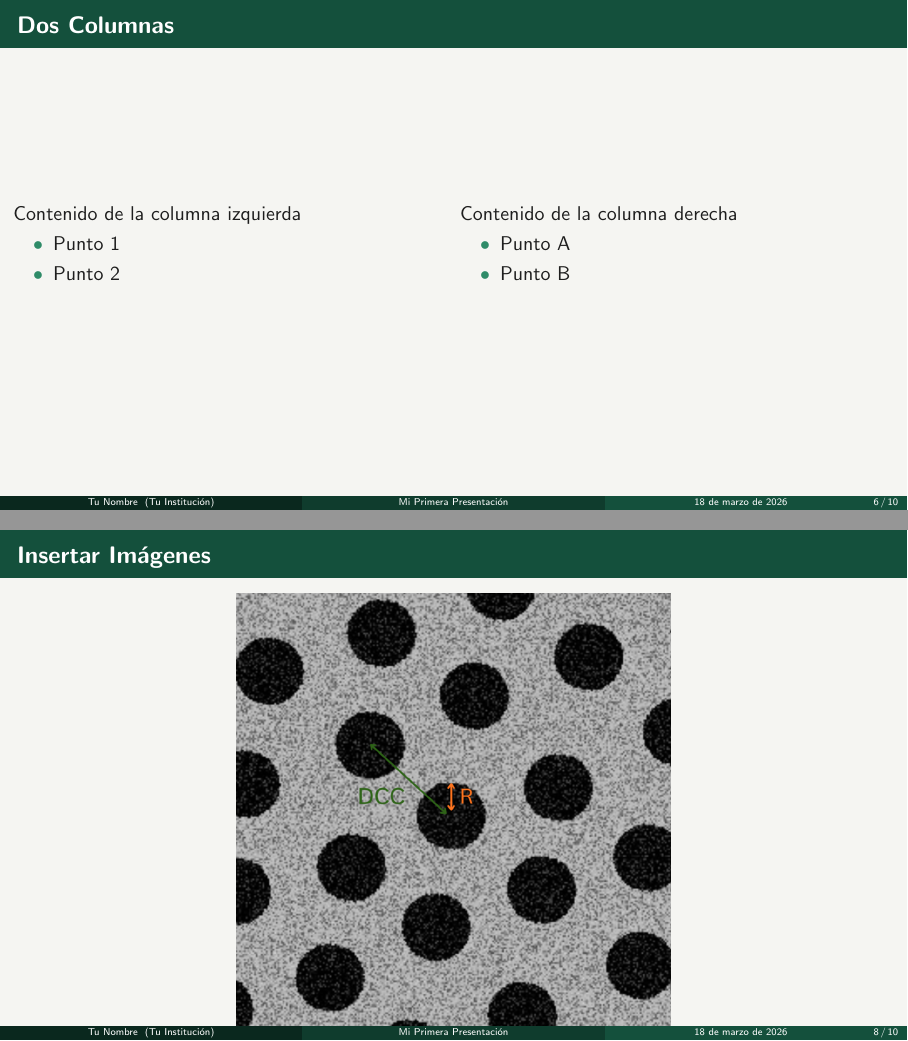
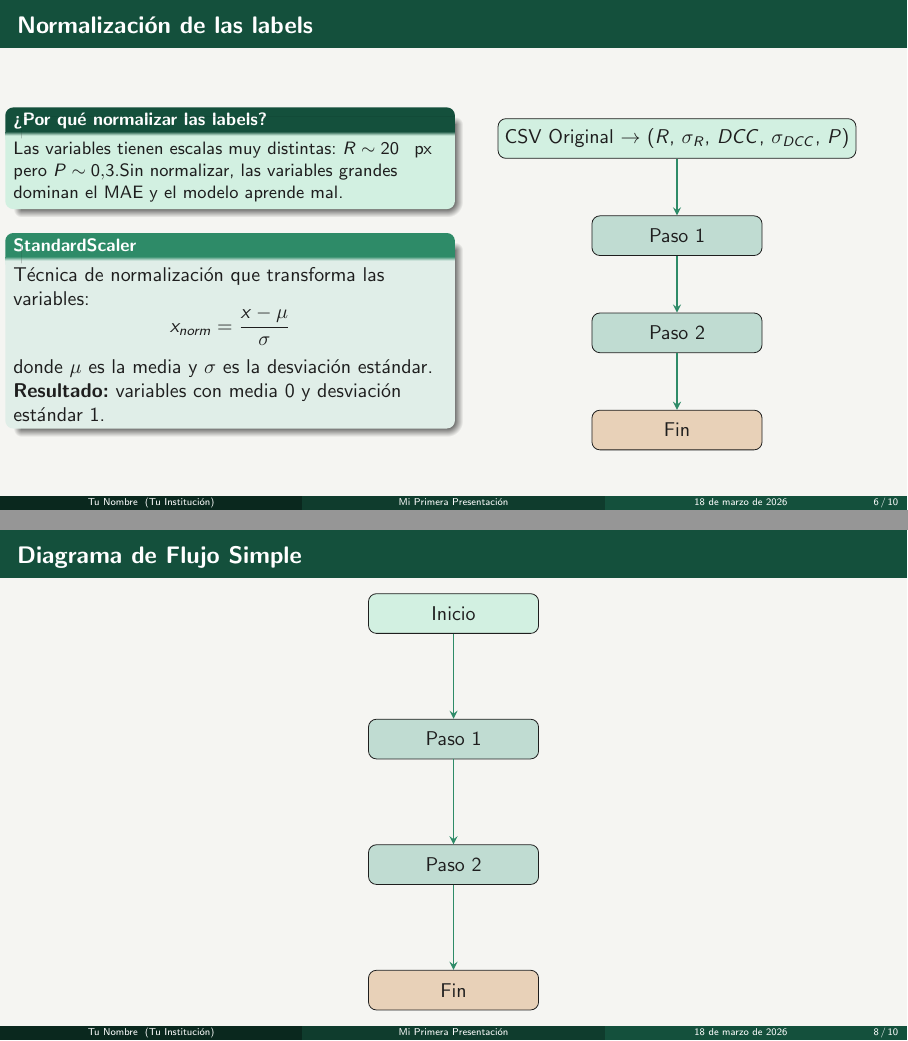
Before and after one commit to agusottaviano/Presentacion, LaTeX slides (template_beamer.tex): pages 6 and 8 of 10, joined at a grey line. Compiled offline with pdfLaTeX.

Commit message:
Slide Normalización

```diff
--- a/template_beamer.tex
+++ b/template_beamer.tex
@@ -7,6 +7,7 @@
 \usepackage{amsmath}
 \usepackage{amssymb}
 \usepackage{tikz}
+\usetikzlibrary{positioning}
 \usepackage{booktabs}
 \usepackage{tcolorbox}
 
@@ -191,25 +192,55 @@
 
 
 % ============================================
-% SECCIÓN 3: COLUMNAS Y LAYOUTS
+% SECCIÓN 3: Normalización de las labels
 % ============================================
-\section{Columnas}
+\section{Normalización de las labels}
 
-\begin{frame}{Dos Columnas}
+\begin{frame}{Normalización de las labels}
     \begin{columns}[T]
         \column{0.5\textwidth}
-        Contenido de la columna izquierda
-        \begin{itemize}
-            \item Punto 1
-            \item Punto 2
-        \end{itemize}
+        \begin{block}{¿Por qué normalizar las labels?}
+            Las variables tienen escalas muy distintas: $R \sim 20$ \, px pero  $P \sim 0.3$.Sin normalizar, las variables grandes dominan el MAE y el modelo aprende mal.
+        \end{block}
+
+        \begin{exampleblock}{StandardScaler}
+            Técnica de normalización que transforma las variables:
+            $$
+                x_{norm} = \frac{x - \mu}{\sigma}
+            $$
+            donde $\mu$ es la media y $\sigma$ es la desviación estándar.
+
+            \textbf{Resultado:} variables con media 0 y desviación estándar 1.
+        \end{exampleblock}
 
         \column{0.5\textwidth}
-        Contenido de la columna derecha
-        \begin{itemize}
-            \item Punto A
-            \item Punto B
-        \end{itemize}
+
+        \begin{center}
+            \begin{tikzpicture}[node distance=1cm, >=stealth]
+
+                % Nodo 1
+                \node[draw, rounded corners, fill=C3, minimum width=3cm, minimum height=0.7cm] (inicio)
+                    {CSV Original $\rightarrow$ ($R$, $\sigma_R$, $DCC$, $\sigma_{DCC}$, $P$)};
+
+                % Nodo 2
+                \node[draw, rounded corners, fill=C2!30, minimum width=3cm, minimum height=0.7cm, below=of inicio] (paso1)
+                    {Paso 1};
+
+                % Nodo 3
+                \node[draw, rounded corners, fill=C2!30, minimum width=3cm, minimum height=0.7cm, below=of paso1] (paso2)
+                    {Paso 2};
+
+                % Nodo 4
+                \node[draw, rounded corners, fill=CA!30, minimum width=3cm, minimum height=0.7cm, below=of paso2] (fin)
+                    {Fin};
+
+                % Flechas
+                \draw[->, thick, color=C2] (inicio) -- (paso1);
+                \draw[->, thick, color=C2] (paso1) -- (paso2);
+                \draw[->, thick, color=C2] (paso2) -- (fin);
+
+            \end{tikzpicture}
+        \end{center}
     \end{columns}
 \end{frame}
 
@@ -238,15 +269,34 @@
 % ============================================
 \section{Figuras}
 
-\begin{frame}{Insertar Imágenes}
+\begin{frame}{Diagrama de Flujo Simple}
 
     \begin{center}
-        \includegraphics[width=0.5\textwidth]{Imagenes/ImagenAAO.png}
+        \begin{tikzpicture}[node distance=1.5cm, >=stealth]
 
+            % Nodo 1
+            \node[draw, rounded corners, fill=C3, minimum width=3cm, minimum height=0.7cm] (inicio)
+                {Inicio};
+
+            % Nodo 2
+            \node[draw, rounded corners, fill=C2!30, minimum width=3cm, minimum height=0.7cm, below=of inicio] (paso1)
+                {Paso 1};
+
+            % Nodo 3
+            \node[draw, rounded corners, fill=C2!30, minimum width=3cm, minimum height=0.7cm, below=of paso1] (paso2)
+                {Paso 2};
+
+            % Nodo 4
+            \node[draw, rounded corners, fill=CA!30, minimum width=3cm, minimum height=0.7cm, below=of paso2] (fin)
+                {Fin};
+
+            % Flechas
+            \draw[->, thick, color=C2] (inicio) -- (paso1);
+            \draw[->, thick, color=C2] (paso1) -- (paso2);
+            \draw[->, thick, color=C2] (paso2) -- (fin);
+
+        \end{tikzpicture}
     \end{center}
-
-
-
 
 \end{frame}
 
```
Also changed, not shown: template_beamer.pdf, 8 other files.
